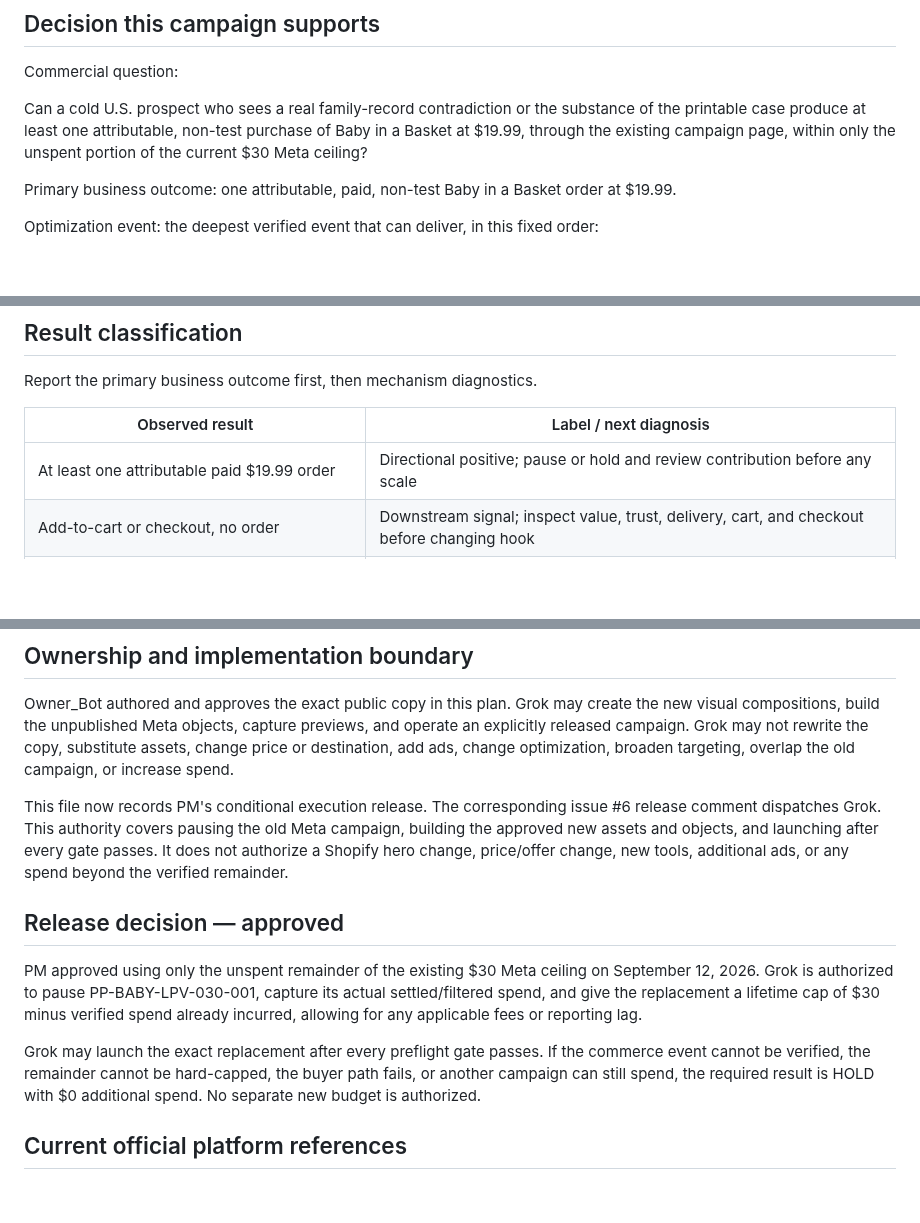
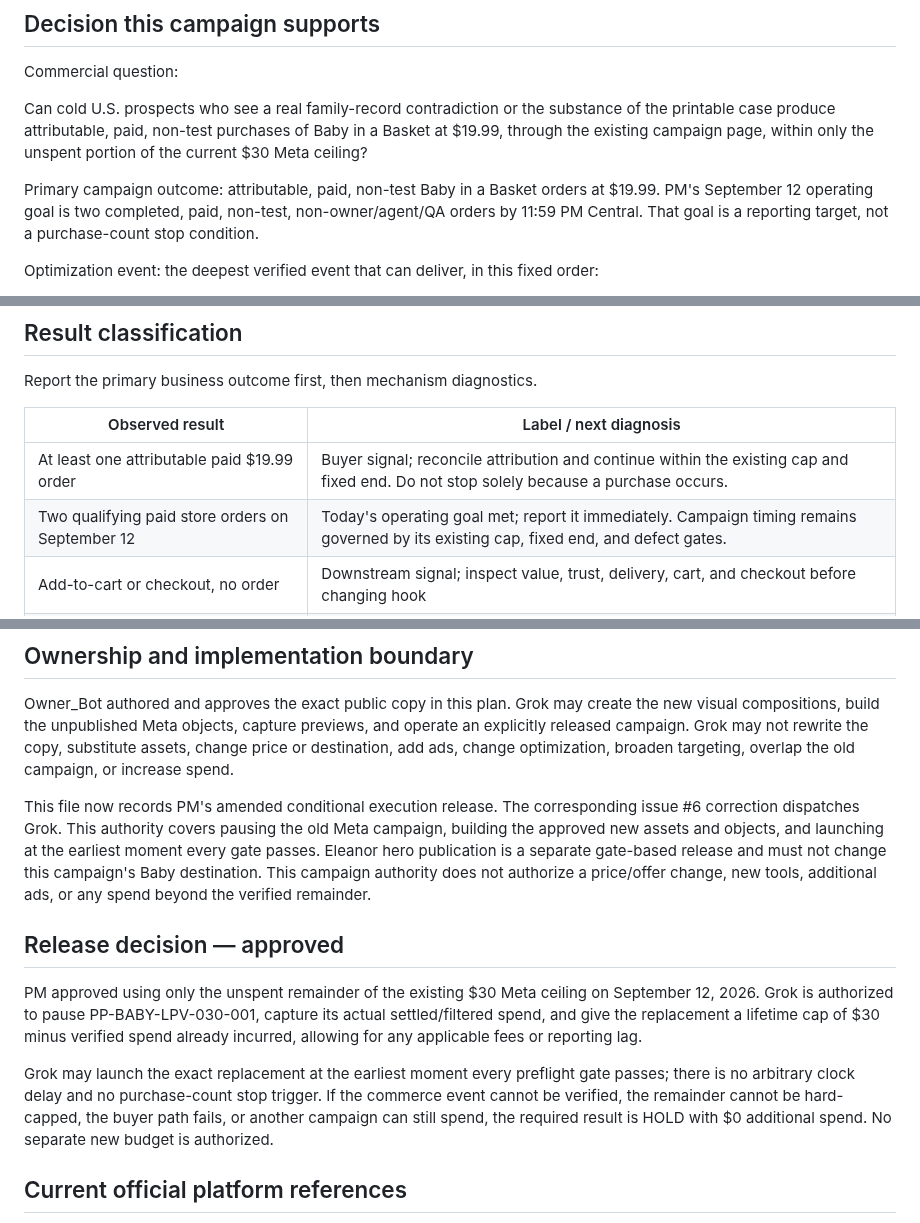
Before and after one commit to pmaxx2023/porch-press-ops, a Markdown page: marketing/PP-BABY-EVIDENCE-SALES-001/PLAN.md, 3 parts joined by grey strips. Rendered like a GitHub page; blank space fills up the shorter version.

Commit message:
Amend buyer campaign timing and remove purchase stop

```diff
--- a/marketing/PP-BABY-EVIDENCE-SALES-001/PLAN.md
+++ b/marketing/PP-BABY-EVIDENCE-SALES-001/PLAN.md
@@ -22,9 +22,9 @@ This is a completely new ad set:
 
 Commercial question:
 
-Can a cold U.S. prospect who sees a real family-record contradiction or the substance of the printable case produce at least one attributable, non-test purchase of Baby in a Basket at $19.99, through the existing campaign page, within only the unspent portion of the current $30 Meta ceiling?
+Can cold U.S. prospects who see a real family-record contradiction or the substance of the printable case produce attributable, paid, non-test purchases of Baby in a Basket at $19.99, through the existing campaign page, within only the unspent portion of the current $30 Meta ceiling?
 
-Primary business outcome: one attributable, paid, non-test Baby in a Basket order at $19.99.
+Primary campaign outcome: attributable, paid, non-test Baby in a Basket orders at $19.99. PM's September 12 operating goal is two completed, paid, non-test, non-owner/agent/QA orders by 11:59 PM Central. That goal is a reporting target, not a purchase-count stop condition.
 
 Optimization event: the deepest verified event that can deliver, in this fixed order:
 
@@ -241,7 +243,8 @@ Report the primary business outcome first, then mechanism diagnostics.
 
 | Observed result | Label / next diagnosis |
 | --- | --- |
-| At least one attributable paid $19.99 order | Directional positive; pause or hold and review contribution before any scale |
+| At least one attributable paid $19.99 order | Buyer signal; reconcile attribution and continue within the existing cap and fixed end. Do not stop solely because a purchase occurs. |
+| Two qualifying paid store orders on September 12 | Today's operating goal met; report it immediately. Campaign timing remains governed by its existing cap, fixed end, and defect gates. |
 | Add-to-cart or checkout, no order | Downstream signal; inspect value, trust, delivery, cart, and checkout before changing hook |
 | Impressions, little outbound response | Inspect buyer relevance and ad comprehension |
 | Outbound clicks, weak human arrivals | Inspect redirect, load, tracking, and traffic quality |
@@ -255,13 +258,13 @@ No result automatically authorizes an extension, new audience, discount, price c
 
 Owner_Bot authored and approves the exact public copy in this plan. Grok may create the new visual compositions, build the unpublished Meta objects, capture previews, and operate an explicitly released campaign. Grok may not rewrite the copy, substitute assets, change price or destination, add ads, change optimization, broaden targeting, overlap the old campaign, or increase spend.
 
-This file now records PM's conditional execution release. The corresponding issue #6 release comment dispatches Grok. This authority covers pausing the old Meta campaign, building the approved new assets and objects, and launching after every gate passes. It does not authorize a Shopify hero change, price/offer change, new tools, additional ads, or any spend beyond the verified remainder.
+This file now records PM's amended conditional execution release. The corresponding issue #6 correction dispatches Grok. This authority covers pausing the old Meta campaign, building the approved new assets and objects, and launching at the earliest moment every gate passes. Eleanor hero publication is a separate gate-based release and must not change this campaign's Baby destination. This campaign authority does not authorize a price/offer change, new tools, additional ads, or any spend beyond the verified remainder.
 
 ## Release decision — approved
 
 PM approved using only the unspent remainder of the existing $30 Meta ceiling on September 12, 2026. Grok is authorized to pause PP-BABY-LPV-030-001, capture its actual settled/filtered spend, and give the replacement a lifetime cap of $30 minus verified spend already incurred, allowing for any applicable fees or reporting lag.
 
-Grok may launch the exact replacement after every preflight gate passes. If the commerce event cannot be verified, the remainder cannot be hard-capped, the buyer path fails, or another campaign can still spend, the required result is HOLD with $0 additional spend. No separate new budget is authorized.
+Grok may launch the exact replacement at the earliest moment every preflight gate passes; there is no arbitrary clock delay and no purchase-count stop trigger. If the commerce event cannot be verified, the remainder cannot be hard-capped, the buyer path fails, or another campaign can still spend, the required result is HOLD with $0 additional spend. No separate new budget is authorized.
 
 ## Current official platform references
 
```
Also changed, not shown: other parts of marketing/PP-BABY-EVIDENCE-SALES-001/PLAN.md (+3 -1 lines).
